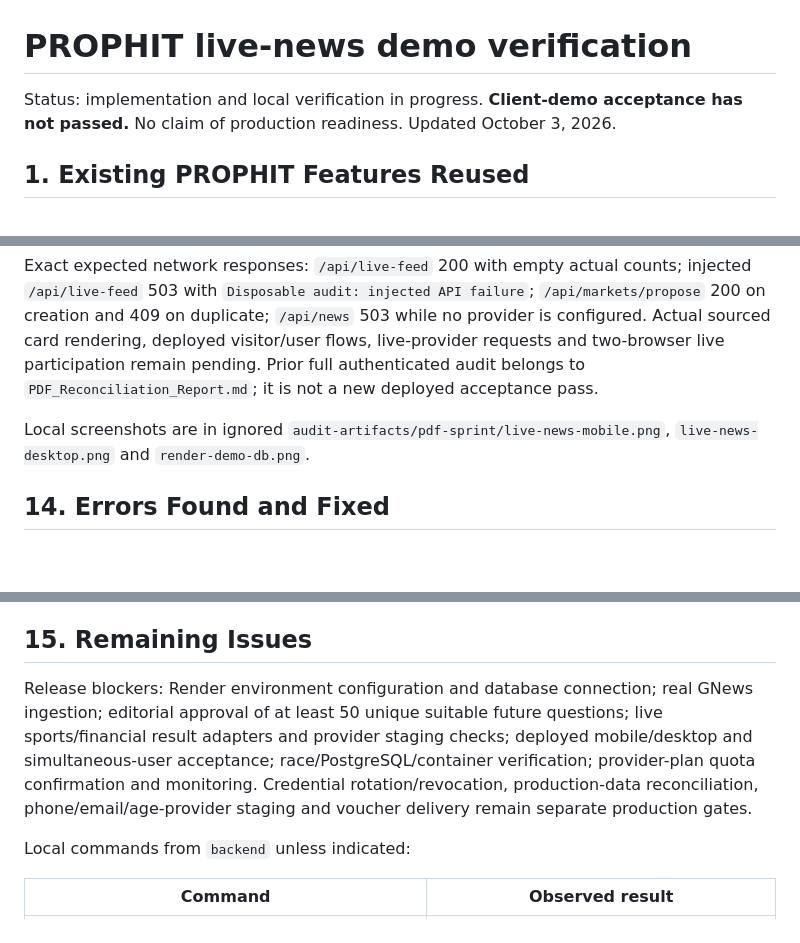
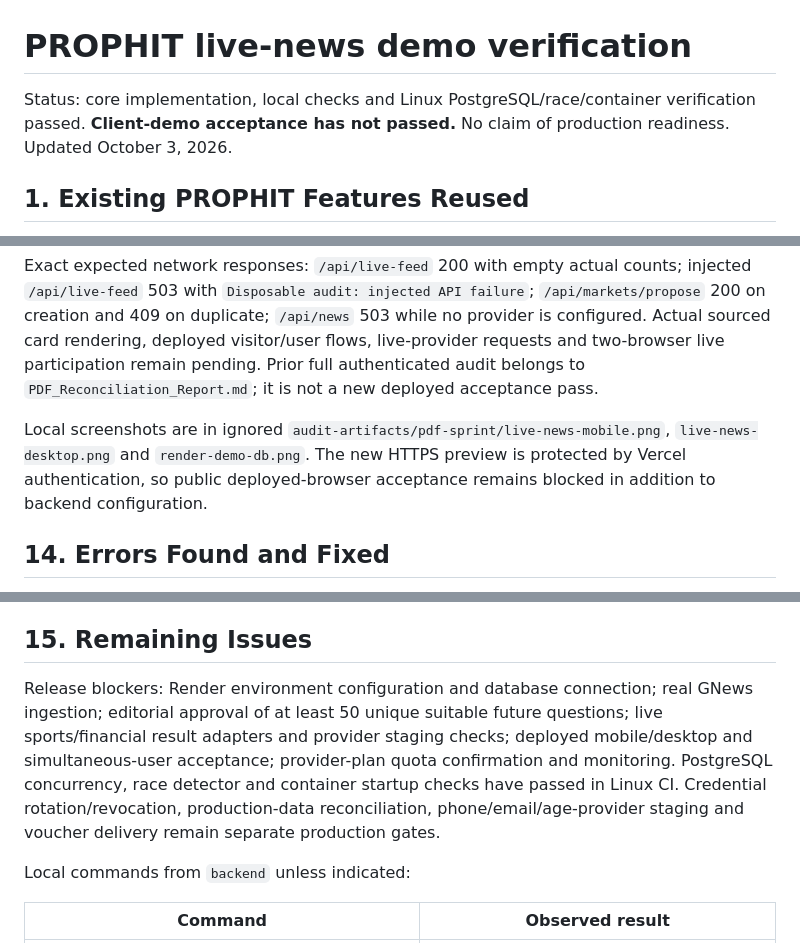
Before and after one commit to SoorejS/profhit, a Markdown page: docs/Live_News_Demo_Report.md, 3 parts joined by grey strips. GitHub-like rendering; blank space fills up the shorter version.

```diff
--- a/docs/Live_News_Demo_Report.md
+++ b/docs/Live_News_Demo_Report.md
@@ -1,6 +1,6 @@
 # PROPHIT live-news demo verification
 
-Status: implementation and local verification in progress. **Client-demo acceptance has not passed.** No claim of production readiness. Updated October 3, 2026.
+Status: core implementation, local checks and Linux PostgreSQL/race/container verification passed. **Client-demo acceptance has not passed.** No claim of production readiness. Updated October 3, 2026.
 
 ## 1. Existing PROPHIT Features Reused
 
@@ -78,7 +82,7 @@ New local browser checks: public landing, truthful empty counts, loading delay,
 
 Exact expected network responses: `/api/live-feed` 200 with empty actual counts; injected `/api/live-feed` 503 with `Disposable audit: injected API failure`; `/api/markets/propose` 200 on creation and 409 on duplicate; `/api/news` 503 while no provider is configured. Actual sourced card rendering, deployed visitor/user flows, live-provider requests and two-browser live participation remain pending. Prior full authenticated audit belongs to `PDF_Reconciliation_Report.md`; it is not a new deployed acceptance pass.
 
-Local screenshots are in ignored `audit-artifacts/pdf-sprint/live-news-mobile.png`, `live-news-desktop.png` and `render-demo-db.png`.
+Local screenshots are in ignored `audit-artifacts/pdf-sprint/live-news-mobile.png`, `live-news-desktop.png` and `render-demo-db.png`. The new HTTPS preview is protected by Vercel authentication, so public deployed-browser acceptance remains blocked in addition to backend configuration.
 
 ## 14. Errors Found and Fixed
 
@@ -86,7 +90,7 @@ Request-driven provider fetching risked quota exhaustion: moved ingestion behind
 
 ## 15. Remaining Issues
 
-Release blockers: Render environment configuration and database connection; real GNews ingestion; editorial approval of at least 50 unique suitable future questions; live sports/financial result adapters and provider staging checks; deployed mobile/desktop and simultaneous-user acceptance; race/PostgreSQL/container verification; provider-plan quota confirmation and monitoring. Credential rotation/revocation, production-data reconciliation, phone/email/age-provider staging and voucher delivery remain separate production gates.
+Release blockers: Render environment configuration and database connection; real GNews ingestion; editorial approval of at least 50 unique suitable future questions; live sports/financial result adapters and provider staging checks; deployed mobile/desktop and simultaneous-user acceptance; provider-plan quota confirmation and monitoring. PostgreSQL concurrency, race detector and container startup checks have passed in Linux CI. Credential rotation/revocation, production-data reconciliation, phone/email/age-provider staging and voucher delivery remain separate production gates.
 
 Local commands from `backend` unless indicated:
 
```
Also changed, not shown: other parts of docs/Live_News_Demo_Report.md (+10 -5 lines).
